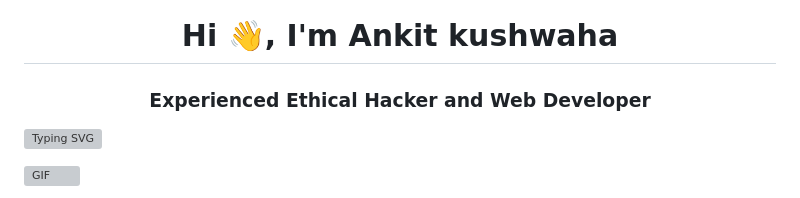
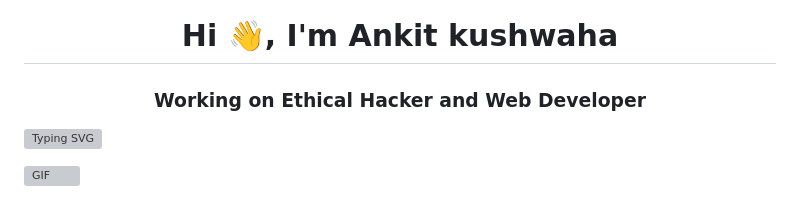
Before and after one commit to Ankitkushwaha90/Ankitkushwaha90, a Markdown page: readme.md, the part around the change. GitHub-like rendering; grey boxes are pictures that could not be loaded.

```diff
--- a/readme.md
+++ b/readme.md
@@ -1,5 +1,5 @@
 <h1 align="center" style="text-color:red;">Hi 👋, I'm Ankit kushwaha</h1>
-<h3 align="center">Experienced Ethical Hacker and Web Developer</h3>
+<h3 align="center">Working on Ethical Hacker and Web Developer</h3>
 
 <a href="https://git.io/typing-svg"><img src="https://readme-typing-svg.herokuapp.com?font=Fira+Code&duration=4000&pause=800&color=15F740&width=400&lines=Ankit+Kushwaha;CSE+Penultimate+Year;Ethical+hacker;Web+Developer;Competitive+Programmer;Web3+enthusiast" alt="Typing SVG" /></a>
 
```
